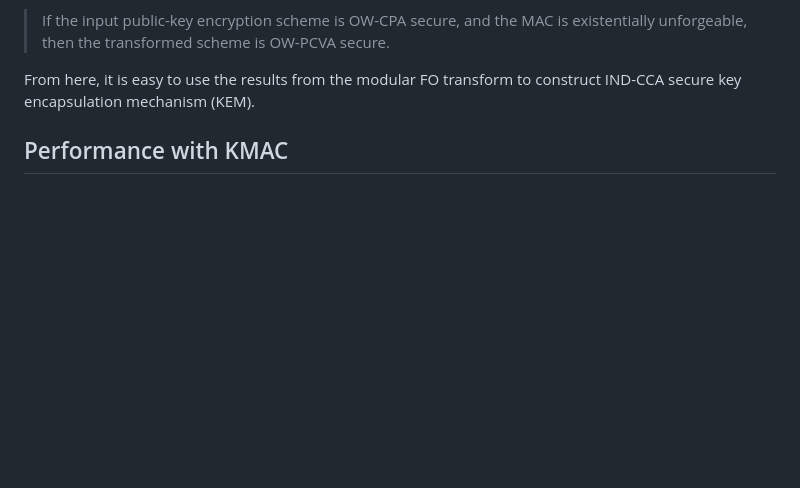
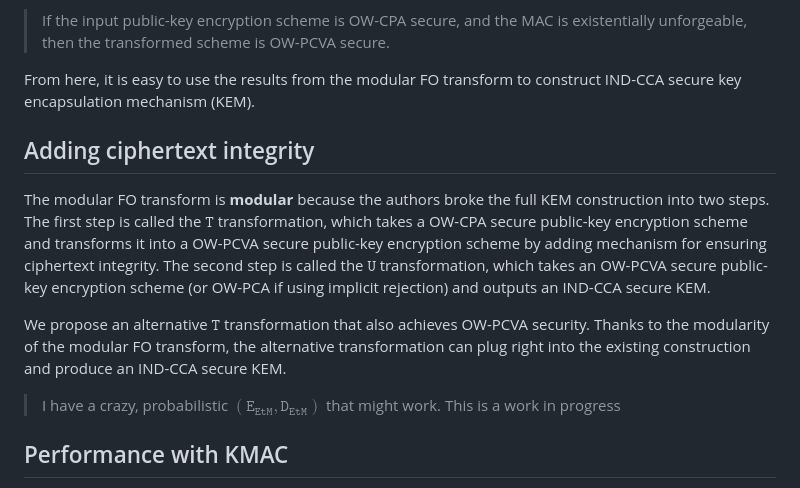
Before and after one commit to xuganyu96/waterloo-cryptography, a Markdown page: faster-fo-transform/README.md, the part around the change. Drawn GitHub-style; blank space fills up the shorter version.

Commit message:
check mathjax render

```diff
--- a/faster-fo-transform/README.md
+++ b/faster-fo-transform/README.md
@@ -16,6 +16,14 @@ It's easy to see that if both Alice and Bob are honest, then the transformed sch
 > If the input public-key encryption scheme is OW-CPA secure, and the MAC is existentially unforgeable, then the transformed scheme is OW-PCVA secure.
 
 From here, it is easy to use the results from the modular FO transform to construct IND-CCA secure key encapsulation mechanism (KEM).
+
+## Adding ciphertext integrity
+The modular FO transform is **modular** because the authors broke the full KEM construction into two steps. The first step is called the $\texttt{T}$ transformation, which takes a OW-CPA secure public-key encryption scheme and transforms it into a OW-PCVA secure public-key encryption scheme by adding mechanism for ensuring ciphertext integrity. The second step is called the $\texttt{U}$ transformation, which takes an OW-PCVA secure public-key encryption scheme (or OW-PCA if using implicit rejection) and outputs an IND-CCA secure KEM.
+
+We propose an alternative $\texttt{T}$ transformation that also achieves OW-PCVA security. Thanks to the modularity of the modular FO transform, the alternative transformation can plug right into the existing construction and produce an IND-CCA secure KEM.
+
+> I have a crazy, probabilistic $(\texttt{E}_\texttt{EtM}, \texttt{D}_\texttt{EtM})$ that might work. This is a work in progress
+
 
 ## Performance with KMAC
 On June 14 my colleagues reported performance measurements of our initial design. Kyber implementation is taken from the reference implementation submitted to round 3. We chose KMAC to be the message authentication code. Runtime cost is measured in CPU cycles. Ciphertext and tag sizes are measured in bytes.
```
